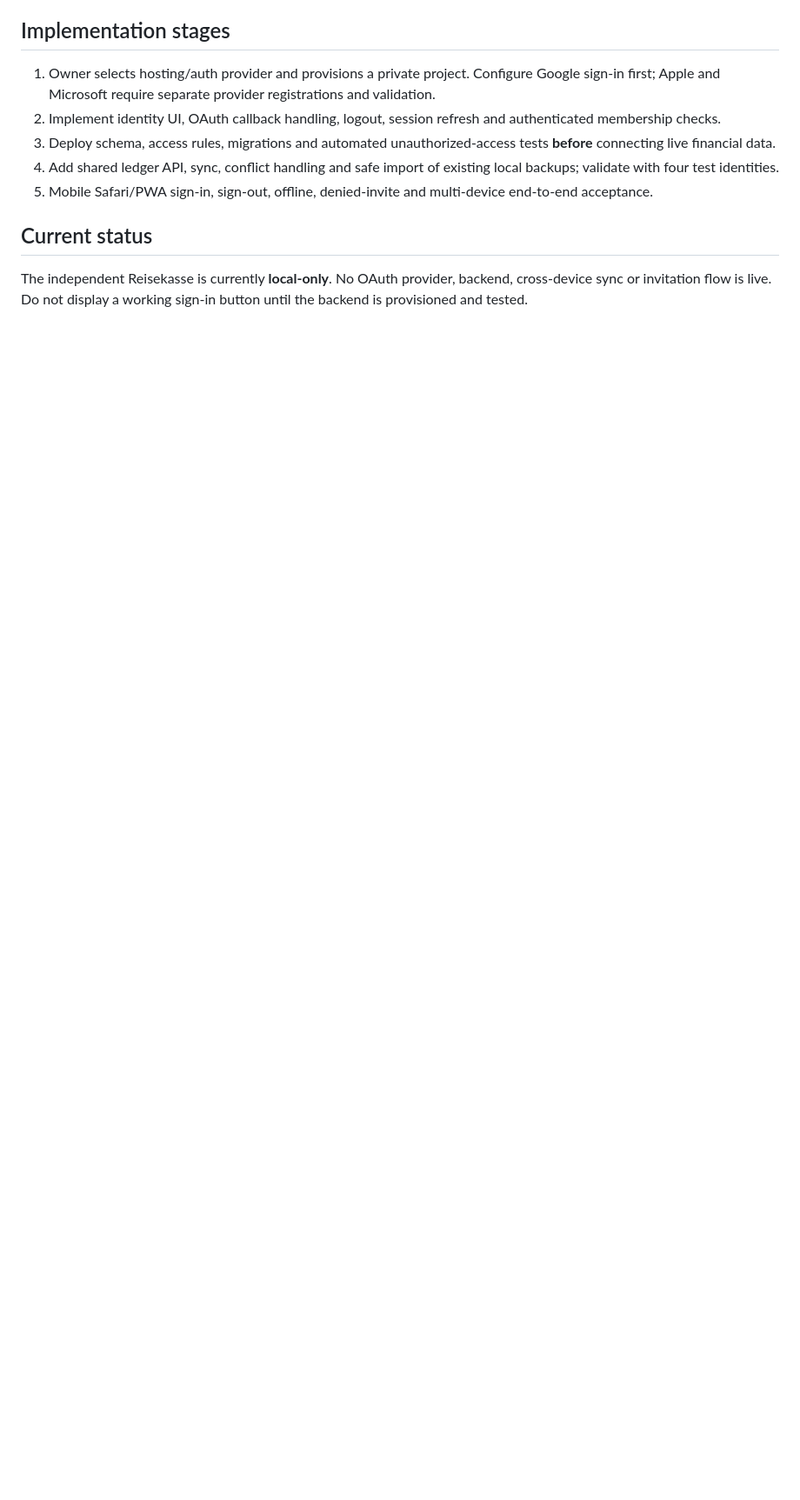
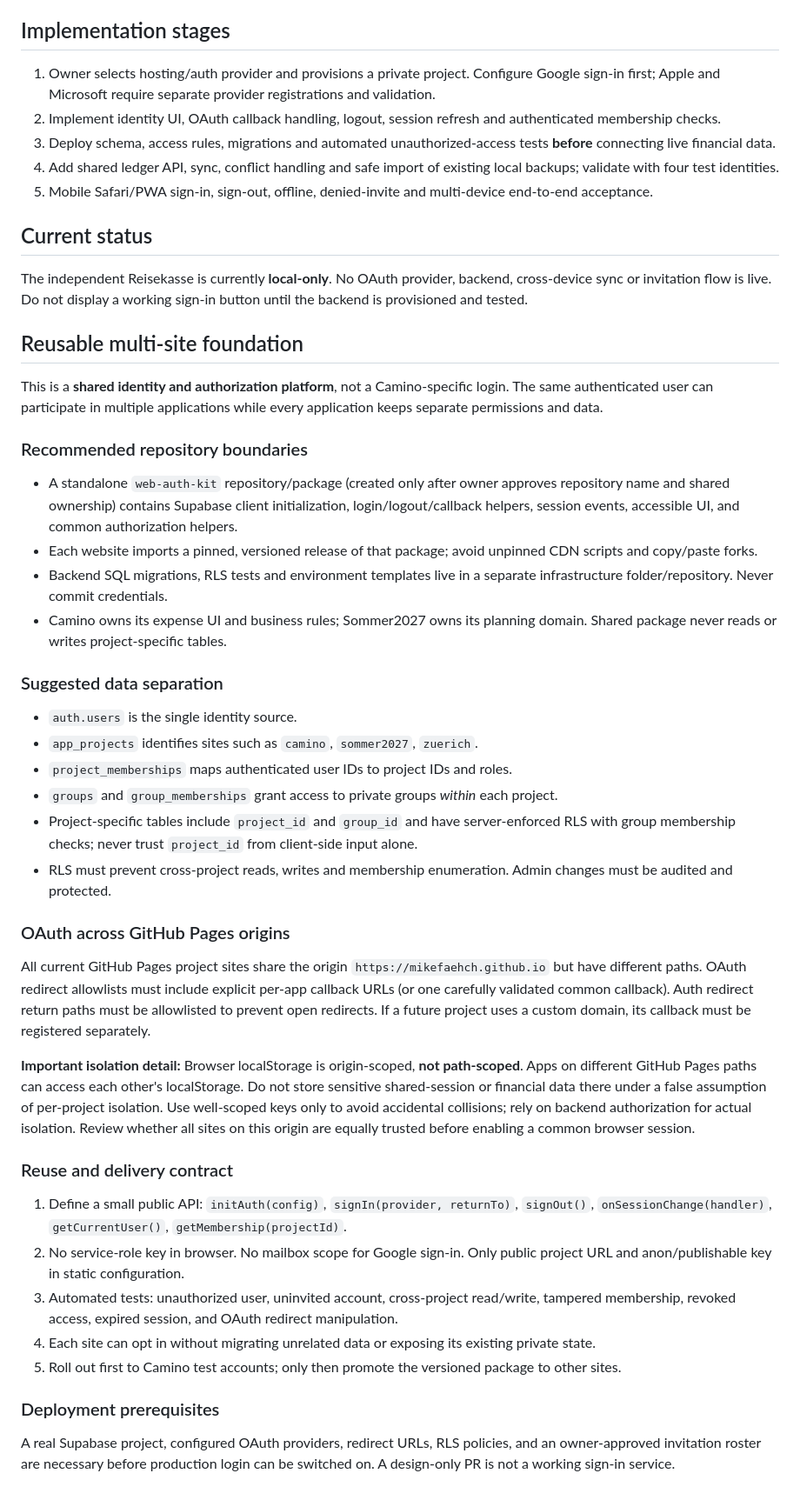
Before and after one commit to mikefaehCH/camino, a Markdown page: docs/auth-and-shared-ledger.md, the part around the change. Shown at 87% size. Drawn GitHub-style; blank space fills up the shorter version.

Commit message:
docs(auth): make Supabase foundation reusable across sites with project isolation

```diff
--- a/docs/auth-and-shared-ledger.md
+++ b/docs/auth-and-shared-ledger.md
@@ -24,3 +24,36 @@ Four invited travellers (Mike, Ante, Kevin, Luis) can sign in with existing acco
 
 ## Current status
 The independent Reisekasse is currently **local-only**. No OAuth provider, backend, cross-device sync or invitation flow is live. Do not display a working sign-in button until the backend is provisioned and tested.
+
+## Reusable multi-site foundation
+
+This is a **shared identity and authorization platform**, not a Camino-specific login. The same authenticated user can participate in multiple applications while every application keeps separate permissions and data.
+
+### Recommended repository boundaries
+- A standalone `web-auth-kit` repository/package (created only after owner approves repository name and shared ownership) contains Supabase client initialization, login/logout/callback helpers, session events, accessible UI, and common authorization helpers.
+- Each website imports a pinned, versioned release of that package; avoid unpinned CDN scripts and copy/paste forks.
+- Backend SQL migrations, RLS tests and environment templates live in a separate infrastructure folder/repository. Never commit credentials.
+- Camino owns its expense UI and business rules; Sommer2027 owns its planning domain. Shared package never reads or writes project-specific tables.
+
+### Suggested data separation
+- `auth.users` is the single identity source.
+- `app_projects` identifies sites such as `camino`, `sommer2027`, `zuerich`.
+- `project_memberships` maps authenticated user IDs to project IDs and roles.
+- `groups` and `group_memberships` grant access to private groups *within* each project.
+- Project-specific tables include `project_id` and `group_id` and have server-enforced RLS with group membership checks; never trust `project_id` from client-side input alone.
+- RLS must prevent cross-project reads, writes and membership enumeration. Admin changes must be audited and protected.
+
+### OAuth across GitHub Pages origins
+All current GitHub Pages project sites share the origin `https://mikefaehch.github.io` but have different paths. OAuth redirect allowlists must include explicit per-app callback URLs (or one carefully validated common callback). Auth redirect return paths must be allowlisted to prevent open redirects. If a future project uses a custom domain, its callback must be registered separately.
+
+**Important isolation detail:** Browser localStorage is origin-scoped, **not path-scoped**. Apps on different GitHub Pages paths can access each other's localStorage. Do not store sensitive shared-session or financial data there under a false assumption of per-project isolation. Use well-scoped keys only to avoid accidental collisions; rely on backend authorization for actual isolation. Review whether all sites on this origin are equally trusted before enabling a common browser session.
+
+### Reuse and delivery contract
+1. Define a small public API: `initAuth(config)`, `signIn(provider, returnTo)`, `signOut()`, `onSessionChange(handler)`, `getCurrentUser()`, `getMembership(projectId)`.
+2. No service-role key in browser. No mailbox scope for Google sign-in. Only public project URL and anon/publishable key in static configuration.
+3. Automated tests: unauthorized user, uninvited account, cross-project read/write, tampered membership, revoked access, expired session, and OAuth redirect manipulation.
+4. Each site can opt in without migrating unrelated data or exposing its existing private state.
+5. Roll out first to Camino test accounts; only then promote the versioned package to other sites.
+
+### Deployment prerequisites
+A real Supabase project, configured OAuth providers, redirect URLs, RLS policies, and an owner-approved invitation roster are necessary before production login can be switched on. A design-only PR is not a working sign-in service.
```
